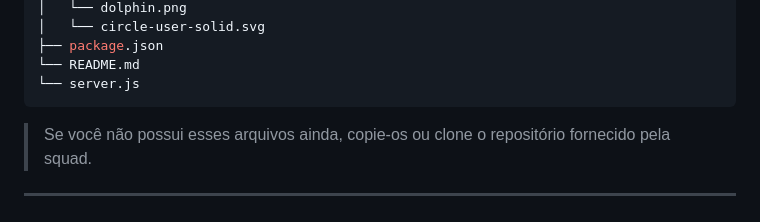
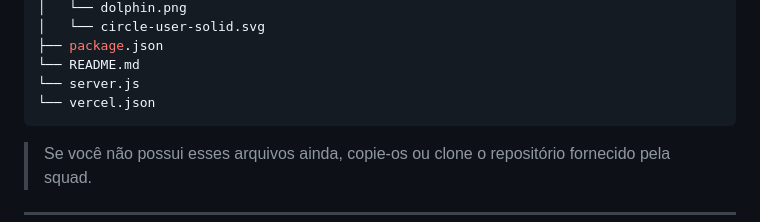
Before and after one commit to winiciosdev/squad-48-Banco-do-Brasil, a Markdown page: README.md, the part around the change. Rendered like a GitHub page.

Commit message:
Ajuste no README

````diff
--- a/README.md
+++ b/README.md
@@ -81,6 +81,7 @@ squad-48-Banco-do-Brasil/
 ├── package.json
 └── README.md
 └── server.js
+└── vercel.json
 ```
 
 > Se você não possui esses arquivos ainda, copie-os ou clone o repositório fornecido pela squad.
````
